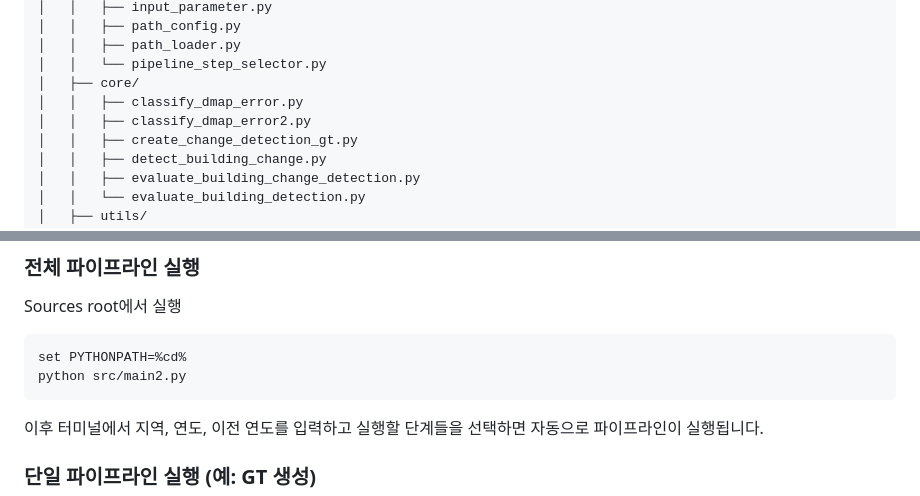
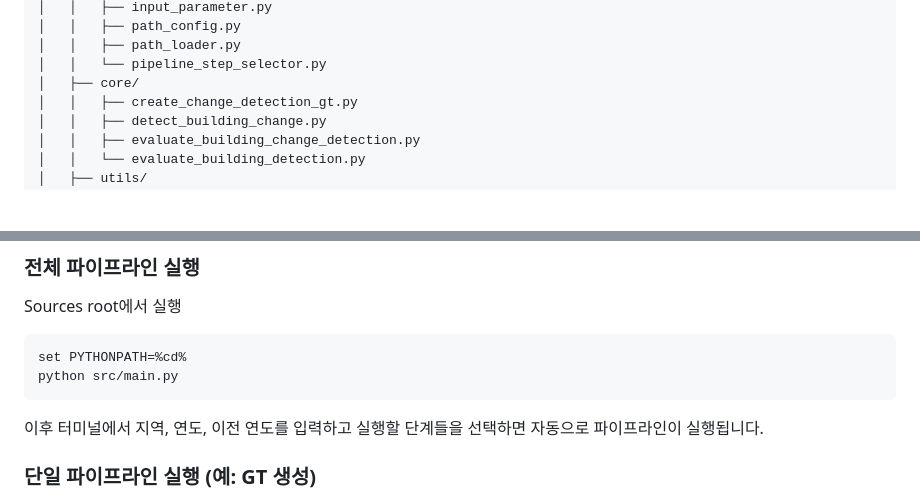
Before and after one commit to 2chong/Change-Detection, a Markdown page: README.md, 2 parts joined by grey strips. Drawn GitHub-style; blank space fills up the shorter version.

````diff
--- a/README.md
+++ b/README.md
@@ -34,8 +34,6 @@ DT/
 │   │   ├── path_loader.py
 │   │   └── pipeline_step_selector.py
 │   ├── core/
-│   │   ├── classify_dmap_error.py
-│   │   ├── classify_dmap_error2.py
 │   │   ├── create_change_detection_gt.py
 │   │   ├── detect_building_change.py
 │   │   ├── evaluate_building_change_detection.py
@@ -94,7 +92,7 @@ Sources root에서 실행
 
 ```bash
 set PYTHONPATH=%cd%
-python src/main2.py
+python src/main.py
 ```
 
 이후 터미널에서 지역, 연도, 이전 연도를 입력하고 실행할 단계들을 선택하면 자동으로 파이프라인이 실행됩니다.
````
